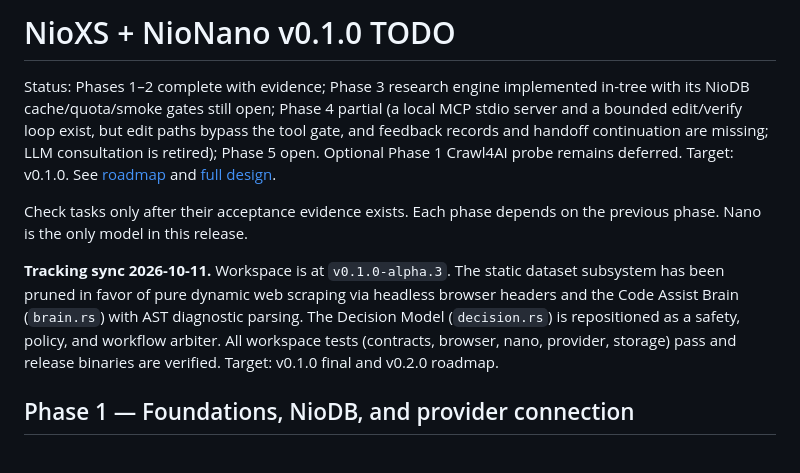
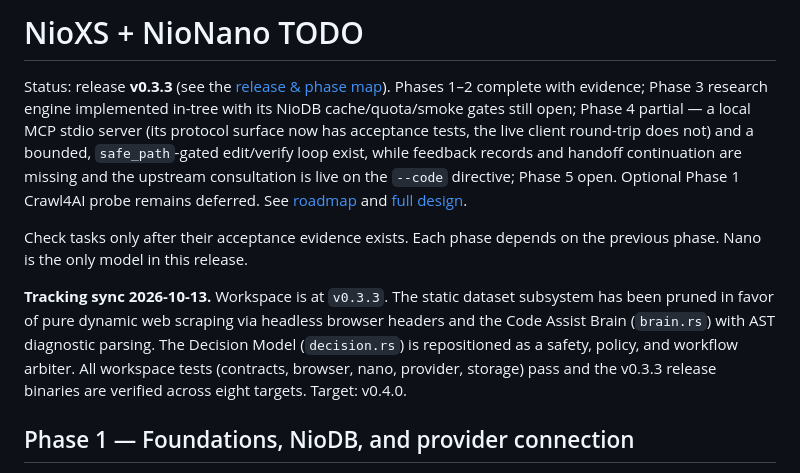
Before and after one commit to nio-labs/nio-xs, a Markdown page: docs/TODO_V0.1.0.md, the part around the change. Rendered like a GitHub page.

```diff
--- a/docs/TODO_V0.1.0.md
+++ b/docs/TODO_V0.1.0.md
@@ -1,10 +1,10 @@
-# NioXS + NioNano v0.1.0 TODO
+# NioXS + NioNano TODO
 
-Status: Phases 1–2 complete with evidence; Phase 3 research engine implemented in-tree with its NioDB cache/quota/smoke gates still open; Phase 4 partial (a local MCP stdio server and a bounded edit/verify loop exist, but edit paths bypass the tool gate, and feedback records and handoff continuation are missing; LLM consultation is retired); Phase 5 open. Optional Phase 1 Crawl4AI probe remains deferred. Target: v0.1.0. See [roadmap](ROADMAP.md) and [full design](PLAN.md).
+Status: release **v0.3.3** (see the [release & phase map](ROADMAP.md#release--phase-map)). Phases 1–2 complete with evidence; Phase 3 research engine implemented in-tree with its NioDB cache/quota/smoke gates still open; Phase 4 partial — a local MCP stdio server (its protocol surface now has acceptance tests, the live client round-trip does not) and a bounded, `safe_path`-gated edit/verify loop exist, while feedback records and handoff continuation are missing and the upstream consultation is live on the `--code` directive; Phase 5 open. Optional Phase 1 Crawl4AI probe remains deferred. See [roadmap](ROADMAP.md) and [full design](PLAN.md).
 
 Check tasks only after their acceptance evidence exists. Each phase depends on the previous phase. Nano is the only model in this release.
 
-**Tracking sync 2026-10-11.** Workspace is at `v0.1.0-alpha.3`. The static dataset subsystem has been pruned in favor of pure dynamic web scraping via headless browser headers and the Code Assist Brain (`brain.rs`) with AST diagnostic parsing. The Decision Model (`decision.rs`) is repositioned as a safety, policy, and workflow arbiter. All workspace tests (contracts, browser, nano, provider, storage) pass and release binaries are verified. Target: v0.1.0 final and v0.2.0 roadmap.
+**Tracking sync 2026-10-13.** Workspace is at `v0.3.3`. The static dataset subsystem has been pruned in favor of pure dynamic web scraping via headless browser headers and the Code Assist Brain (`brain.rs`) with AST diagnostic parsing. The Decision Model (`decision.rs`) is repositioned as a safety, policy, and workflow arbiter. All workspace tests (contracts, browser, nano, provider, storage) pass and the v0.3.3 release binaries are verified across eight targets. Target: v0.4.0.
 
 ## Phase 1 — Foundations, NioDB, and provider connection
 
```
Also changed, not shown: docs/NEXT.md (+1 -1 lines), docs/ROADMAP.md (+15 -1 lines).
